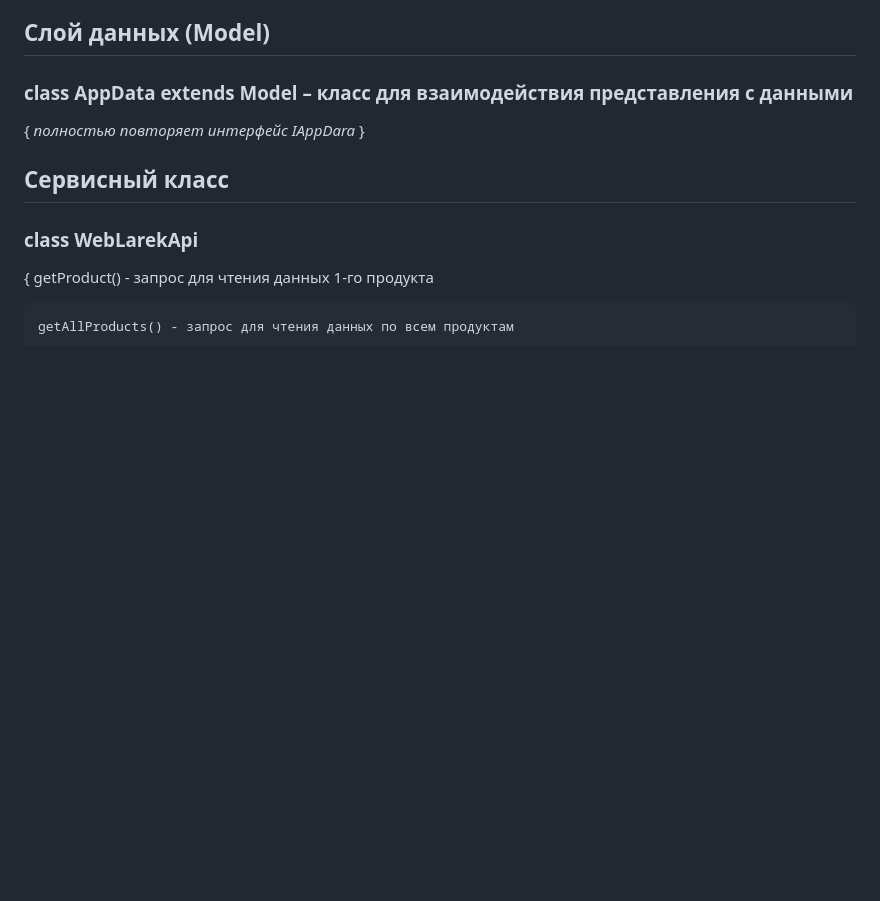
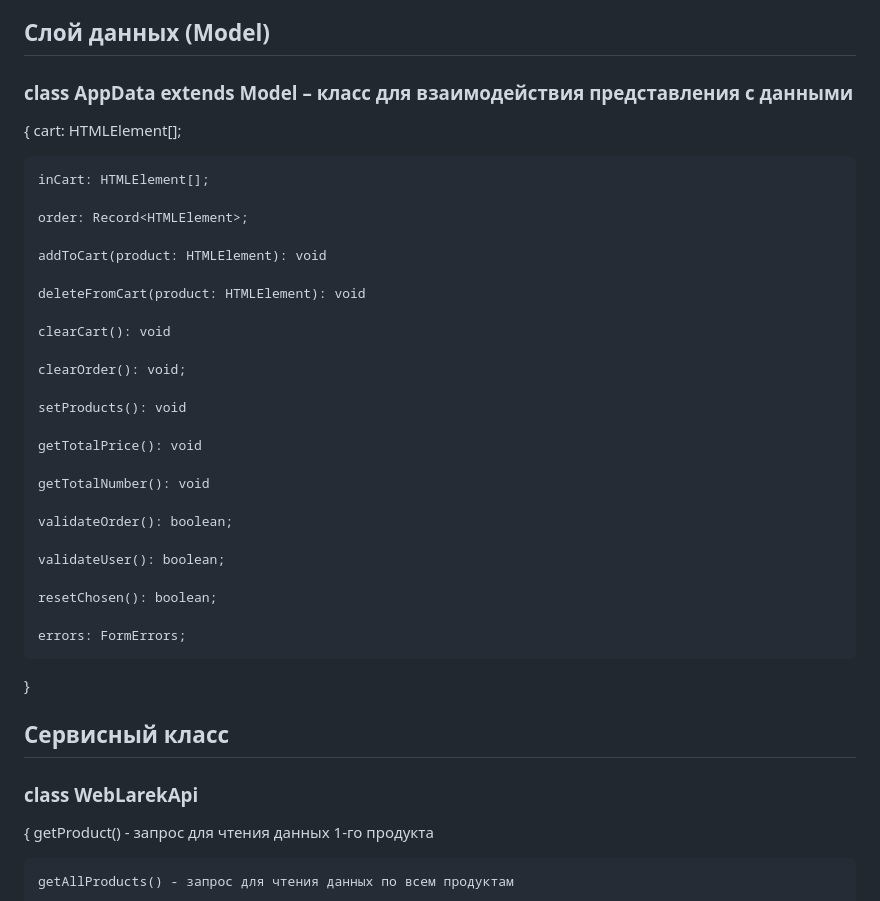
Before and after one commit to KonstantiNN1/web-larek-frontend, a Markdown page: README.md, the part around the change. Rendered like a GitHub page; blank space fills up the shorter version.

Commit message:
Внесены правки

```diff
--- a/README.md
+++ b/README.md
@@ -230,7 +230,34 @@ _trigger<T extends object>(eventName: string, context?: Partial<T>)_ – мет
 ### class AppData extends Model<IAppData> – класс для взаимодействия представления с данными
 
 {
-   _полностью повторяет интерфейс IAppDara_
+    cart: HTMLElement[];
+
+    inCart: HTMLElement[];
+
+    order: Record<HTMLElement>;
+
+    addToCart(product: HTMLElement): void
+
+    deleteFromCart(product: HTMLElement): void
+
+    clearCart(): void
+
+    clearOrder(): void;
+
+    setProducts(): void
+
+    getTotalPrice(): void
+
+    getTotalNumber(): void
+
+    validateOrder(): boolean;
+
+    validateUser(): boolean;
+
+    resetChosen(): boolean;
+
+    errors: FormErrors;
+
 }
 
 
```
